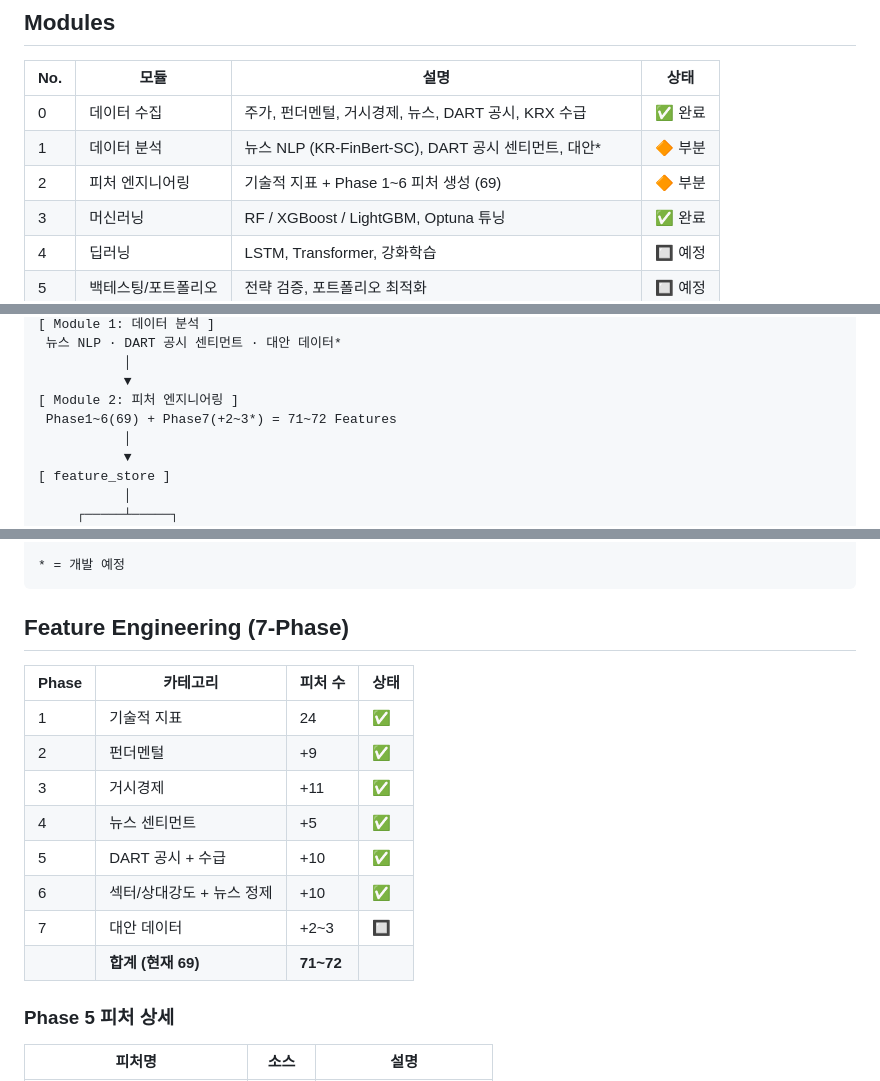
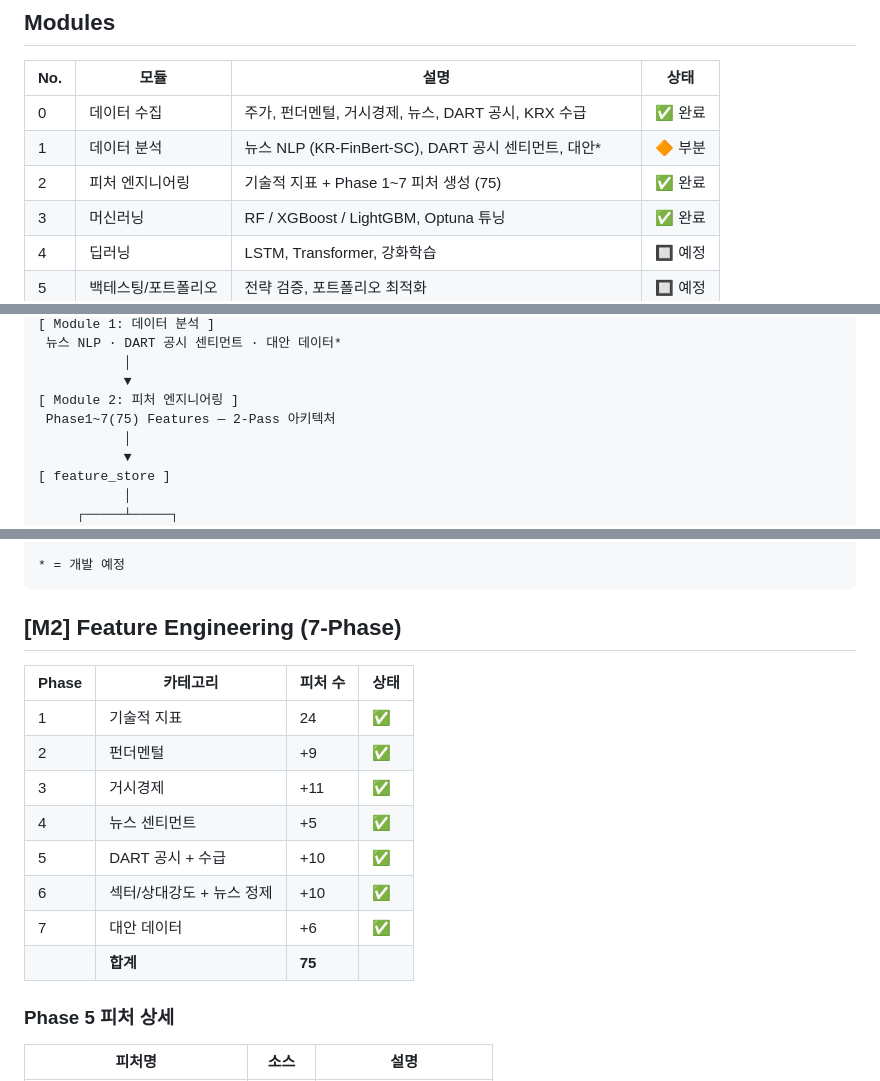
Before and after one commit to Develothy/AI_Finance, a Markdown page: README.md, 3 parts joined by grey strips. Rendered like a GitHub page.

Commit message:
docs: README Phase 7 완료 반영 + 피처 수 75개 업데이트

````diff
--- a/README.md
+++ b/README.md
@@ -67,7 +67,7 @@
 |-----|------|------|------|
 | 0 | 데이터 수집 | 주가, 펀더멘털, 거시경제, 뉴스, DART 공시, KRX 수급 | ✅ 완료 |
 | 1 | 데이터 분석 | 뉴스 NLP (KR-FinBert-SC), DART 공시 센티먼트, 대안* | 🔶 부분 |
-| 2 | 피처 엔지니어링 | 기술적 지표 + Phase 1~6 피처 생성 (69) | 🔶 부분 |
+| 2 | 피처 엔지니어링 | 기술적 지표 + Phase 1~7 피처 생성 (75) | ✅ 완료 |
 | 3 | 머신러닝 | RF / XGBoost / LightGBM, Optuna 튜닝 | ✅ 완료 |
 | 4 | 딥러닝 | LSTM, Transformer, 강화학습 | 🔲 예정 |
 | 5 | 백테스팅/포트폴리오 | 전략 검증, 포트폴리오 최적화 | 🔲 예정 |
@@ -107,7 +107,7 @@
            │
            ▼
 [ Module 2: 피처 엔지니어링 ]
- Phase1~6(69) + Phase7(+2~3*) = 71~72 Features
+ Phase1~7(75) Features — 2-Pass 아키텍처
            │
            ▼
 [ feature_store ]
@@ -133,7 +133,7 @@
 * = 개발 예정
 ```
 
-## Feature Engineering (7-Phase)
+## [M2] Feature Engineering (7-Phase)
 
 | Phase | 카테고리           | 피처 수 | 상태 |
 |-------|-------------------|--------|------|
@@ -143,8 +143,8 @@
 | 4     | 뉴스 센티먼트       | +5     | ✅   |
 | 5     | DART 공시 + 수급   | +10    | ✅   |
 | 6     | 섹터/상대강도 + 뉴스 정제 | +10    | ✅   |
-| 7     | 대안 데이터         | +2~3   | 🔲   |
-|       | **합계 (현재 69)** | **71~72** |  |
+| 7     | 대안 데이터         | +6     | ✅   |
+|       | **합계**           | **75** |  |
 
 ### Phase 5 피처 상세
 
````
Also changed, not shown: other parts of README.md (+2 -2 lines).
